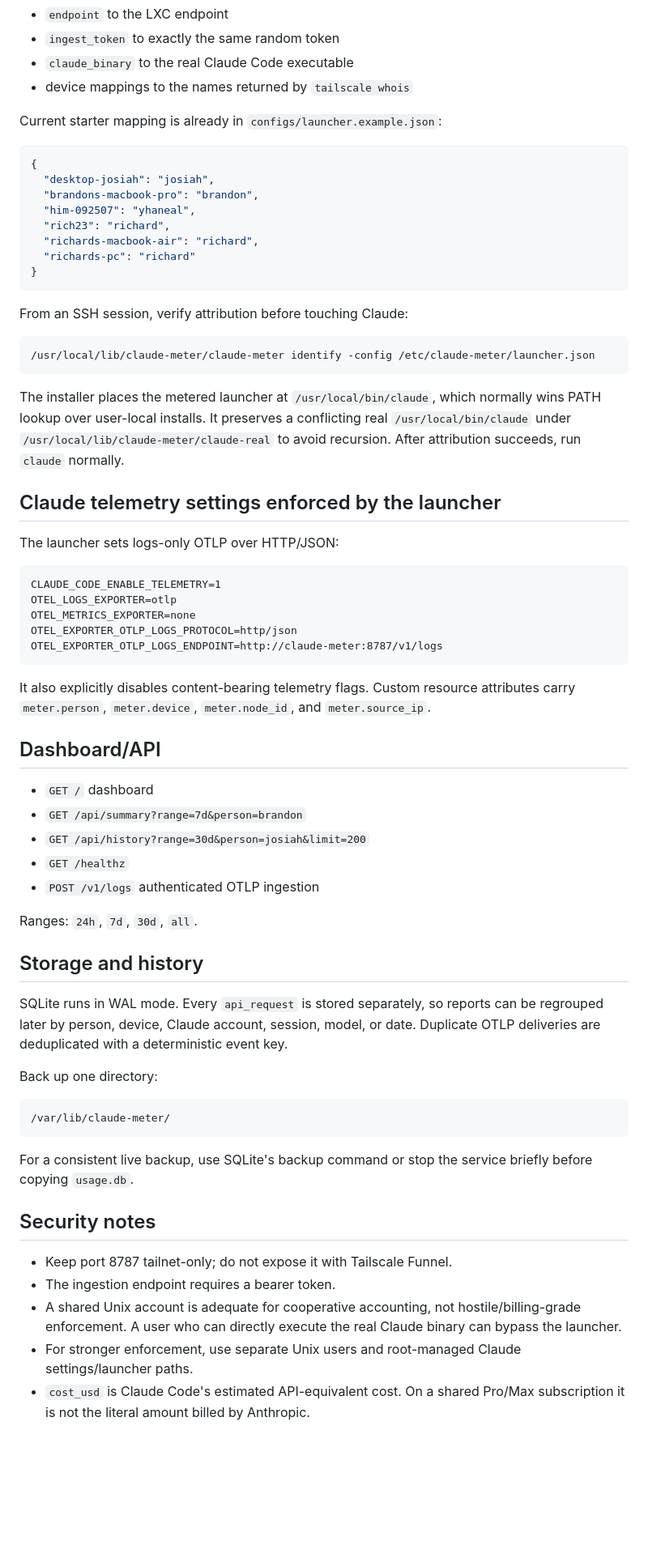
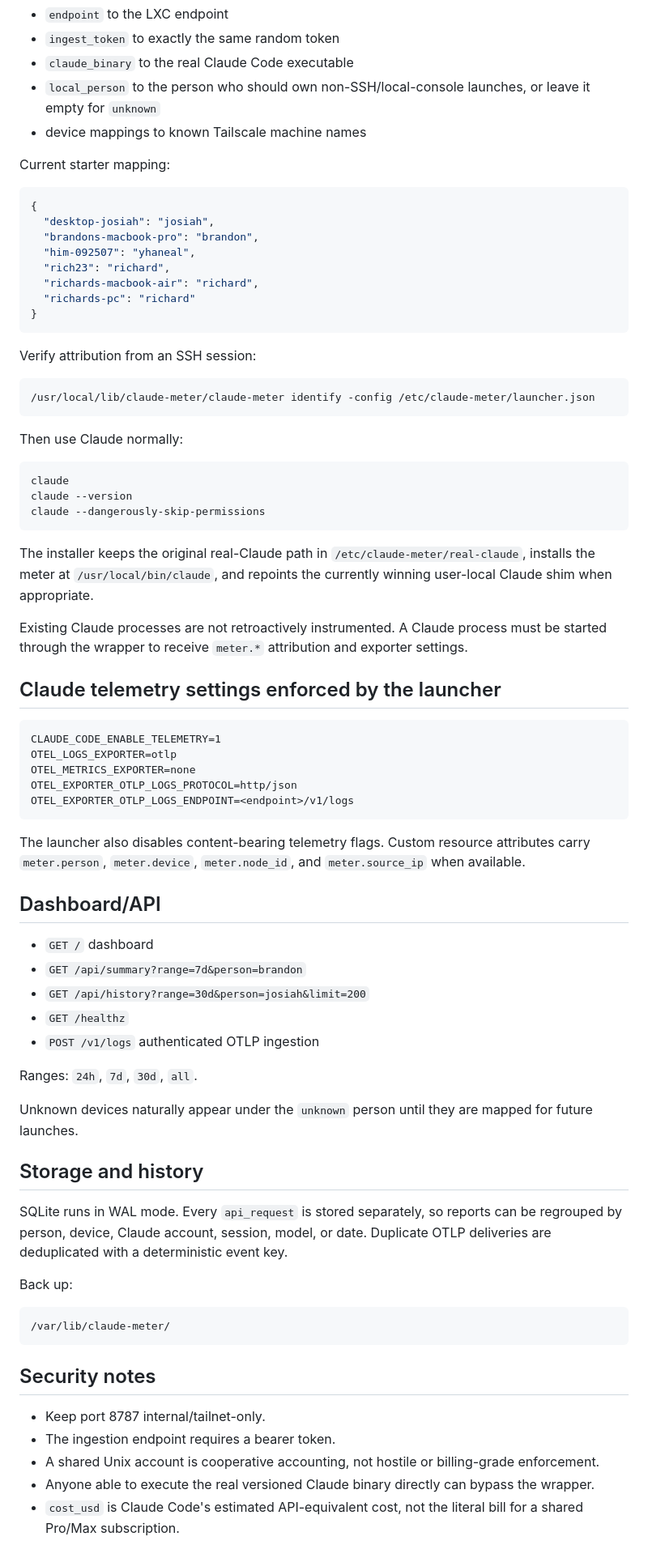
Before and after one commit to Jstarzz/claude-meter, a Markdown page: README.md, the part around one of its changes. Shown at 81% size. Drawn GitHub-style; blank space fills up the shorter version.

````diff
--- a/README.md
+++ b/README.md
@@ -97,9 +154,10 @@ Set:
 - `endpoint` to the LXC endpoint
 - `ingest_token` to exactly the same random token
 - `claude_binary` to the real Claude Code executable
-- device mappings to the names returned by `tailscale whois`
+- `local_person` to the person who should own non-SSH/local-console launches, or leave it empty for `unknown`
+- device mappings to known Tailscale machine names
 
-Current starter mapping is already in `configs/launcher.example.json`:
+Current starter mapping:
 
 ```json
 {
@@ -112,27 +170,35 @@ Current starter mapping is already in `configs/launcher.example.json`:
 }
 ```
 
-From an SSH session, verify attribution before touching Claude:
+Verify attribution from an SSH session:
 
 ```bash
 /usr/local/lib/claude-meter/claude-meter identify -config /etc/claude-meter/launcher.json
 ```
 
-The installer places the metered launcher at `/usr/local/bin/claude`, which normally wins PATH lookup over user-local installs. It preserves a conflicting real `/usr/local/bin/claude` under `/usr/local/lib/claude-meter/claude-real` to avoid recursion. After attribution succeeds, run `claude` normally.
+Then use Claude normally:
+
+```bash
+claude
+claude --version
+claude --dangerously-skip-permissions
+```
+
+The installer keeps the original real-Claude path in `/etc/claude-meter/real-claude`, installs the meter at `/usr/local/bin/claude`, and repoints the currently winning user-local Claude shim when appropriate.
+
+Existing Claude processes are not retroactively instrumented. A Claude process must be started through the wrapper to receive `meter.*` attribution and exporter settings.
 
 ## Claude telemetry settings enforced by the launcher
-
-The launcher sets logs-only OTLP over HTTP/JSON:
 
 ```text
 CLAUDE_CODE_ENABLE_TELEMETRY=1
 OTEL_LOGS_EXPORTER=otlp
 OTEL_METRICS_EXPORTER=none
 OTEL_EXPORTER_OTLP_LOGS_PROTOCOL=http/json
-OTEL_EXPORTER_OTLP_LOGS_ENDPOINT=http://claude-meter:8787/v1/logs
+OTEL_EXPORTER_OTLP_LOGS_ENDPOINT=<endpoint>/v1/logs
 ```
 
-It also explicitly disables content-bearing telemetry flags. Custom resource attributes carry `meter.person`, `meter.device`, `meter.node_id`, and `meter.source_ip`.
+The launcher also disables content-bearing telemetry flags. Custom resource attributes carry `meter.person`, `meter.device`, `meter.node_id`, and `meter.source_ip` when available.
 
 ## Dashboard/API
 
@@ -144,22 +210,22 @@ It also explicitly disables content-bearing telemetry flags. Custom resource att
 
 Ranges: `24h`, `7d`, `30d`, `all`.
 
+Unknown devices naturally appear under the `unknown` person until they are mapped for future launches.
+
 ## Storage and history
 
-SQLite runs in WAL mode. Every `api_request` is stored separately, so reports can be regrouped later by person, device, Claude account, session, model, or date. Duplicate OTLP deliveries are deduplicated with a deterministic event key.
+SQLite runs in WAL mode. Every `api_request` is stored separately, so reports can be regrouped by person, device, Claude account, session, model, or date. Duplicate OTLP deliveries are deduplicated with a deterministic event key.
 
-Back up one directory:
+Back up:
 
 ```text
 /var/lib/claude-meter/
 ```
 
-For a consistent live backup, use SQLite's backup command or stop the service briefly before copying `usage.db`.
-
 ## Security notes
 
-- Keep port 8787 tailnet-only; do not expose it with Tailscale Funnel.
+- Keep port 8787 internal/tailnet-only.
 - The ingestion endpoint requires a bearer token.
-- A shared Unix account is adequate for cooperative accounting, not hostile/billing-grade enforcement. A user who can directly execute the real Claude binary can bypass the launcher.
-- For stronger enforcement, use separate Unix users and root-managed Claude settings/launcher paths.
-- `cost_usd` is Claude Code's estimated API-equivalent cost. On a shared Pro/Max subscription it is not the literal amount billed by Anthropic.
+- A shared Unix account is cooperative accounting, not hostile or billing-grade enforcement.
+- Anyone able to execute the real versioned Claude binary directly can bypass the wrapper.
+- `cost_usd` is Claude Code's estimated API-equivalent cost, not the literal bill for a shared Pro/Max subscription.
````
Also changed, not shown: other parts of README.md (+78 -21 lines).
